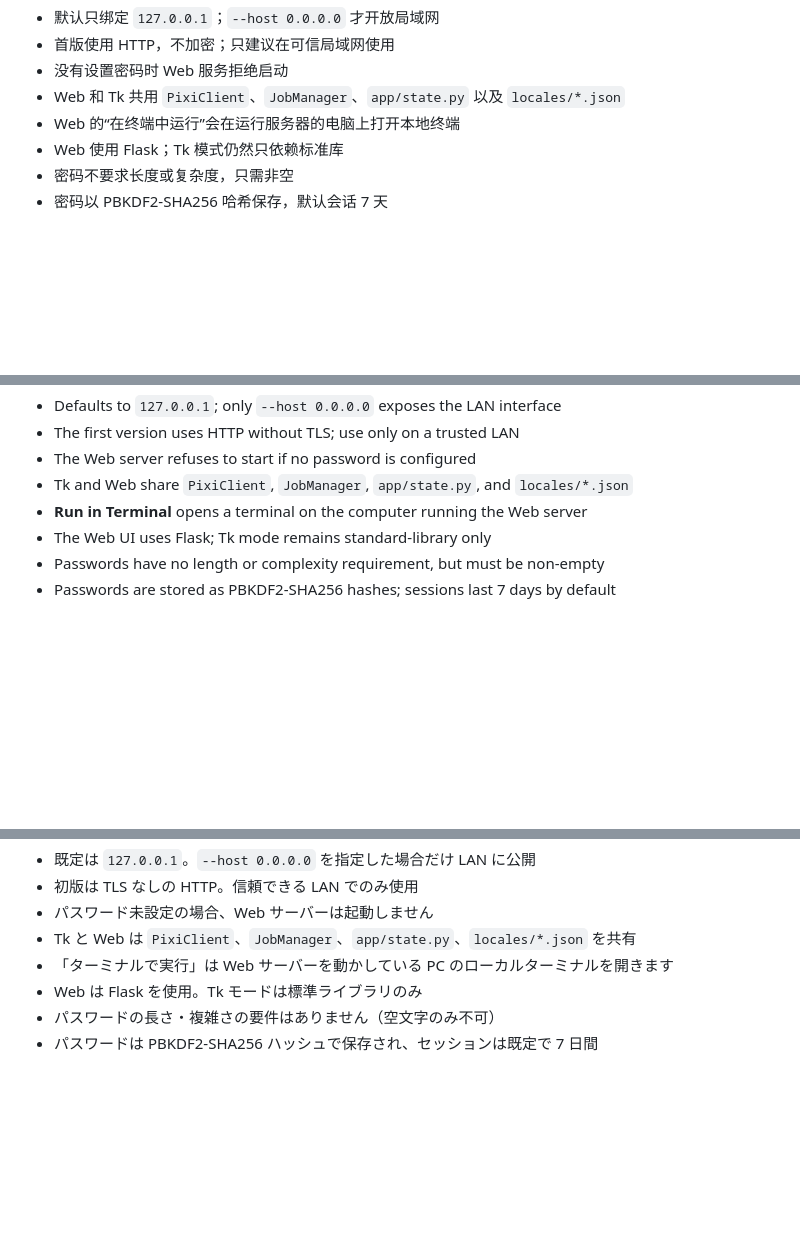
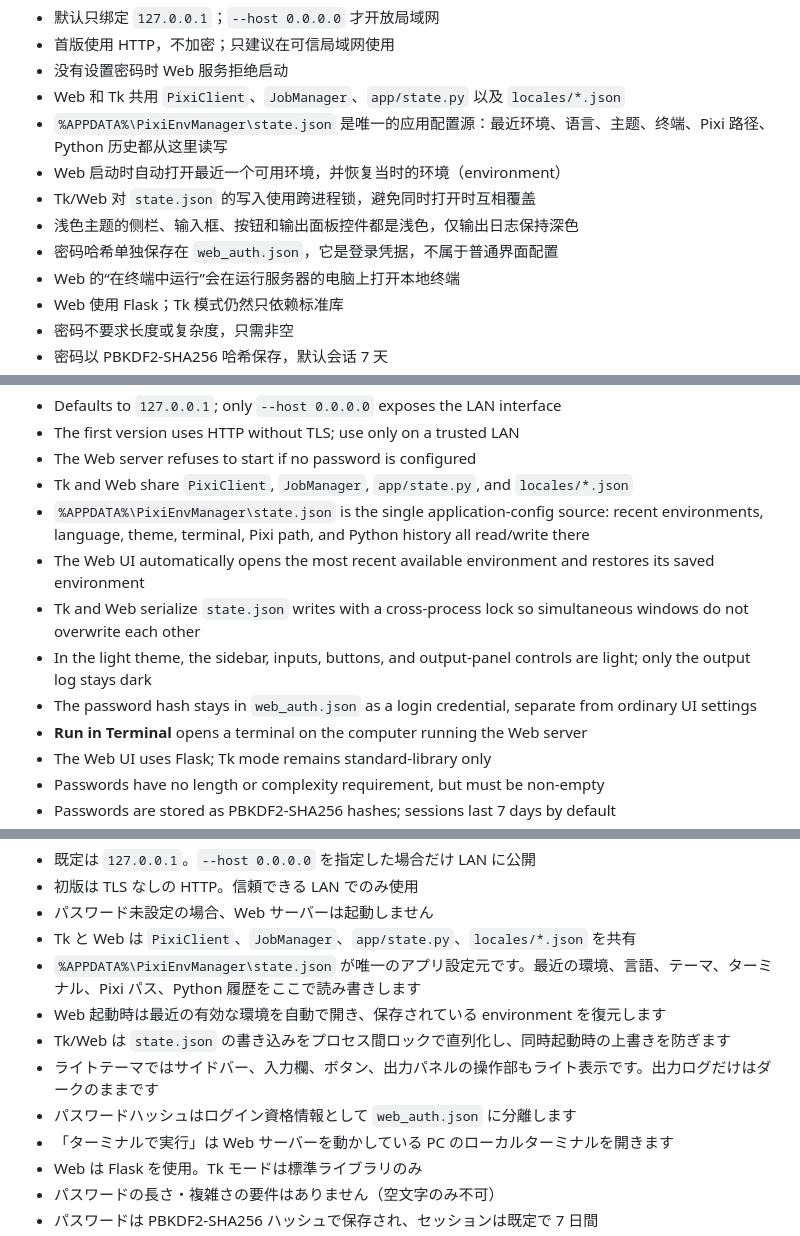
Before and after one commit to ruoyu0088/pixi-env-manager, a Markdown page: README.md, 3 parts joined by grey strips. Drawn GitHub-style; blank space fills up the shorter version.

Commit message:
docs: document shared state and light web theme

```diff
--- a/README.md
+++ b/README.md
@@ -128,6 +128,11 @@ localhost）都需要登录。
 - 首版使用 HTTP，不加密；只建议在可信局域网使用
 - 没有设置密码时 Web 服务拒绝启动
 - Web 和 Tk 共用 `PixiClient`、`JobManager`、`app/state.py` 以及 `locales/*.json`
+- `%APPDATA%\PixiEnvManager\state.json` 是唯一的应用配置源：最近环境、语言、主题、终端、Pixi 路径、Python 历史都从这里读写
+- Web 启动时自动打开最近一个可用环境，并恢复当时的环境（environment）
+- Tk/Web 对 `state.json` 的写入使用跨进程锁，避免同时打开时互相覆盖
+- 浅色主题的侧栏、输入框、按钮和输出面板控件都是浅色，仅输出日志保持深色
+- 密码哈希单独保存在 `web_auth.json`，它是登录凭据，不属于普通界面配置
 - Web 的“在终端中运行”会在运行服务器的电脑上打开本地终端
 - Web 使用 Flask；Tk 模式仍然只依赖标准库
 - 密码不要求长度或复杂度，只需非空
@@ -441,6 +446,11 @@ current console window; closing that window stops the server.
 - The first version uses HTTP without TLS; use only on a trusted LAN
 - The Web server refuses to start if no password is configured
 - Tk and Web share `PixiClient`, `JobManager`, `app/state.py`, and `locales/*.json`
+- `%APPDATA%\PixiEnvManager\state.json` is the single application-config source: recent environments, language, theme, terminal, Pixi path, and Python history all read/write there
+- The Web UI automatically opens the most recent available environment and restores its saved environment
+- Tk and Web serialize `state.json` writes with a cross-process lock so simultaneous windows do not overwrite each other
+- In the light theme, the sidebar, inputs, buttons, and output-panel controls are light; only the output log stays dark
+- The password hash stays in `web_auth.json` as a login credential, separate from ordinary UI settings
 - **Run in Terminal** opens a terminal on the computer running the Web server
 - The Web UI uses Flask; Tk mode remains standard-library only
 - Passwords have no length or complexity requirement, but must be non-empty
@@ -740,6 +750,11 @@ localhost を含め、すべての Web アクセスにログインが必要で
 - 初版は TLS なしの HTTP。信頼できる LAN でのみ使用
 - パスワード未設定の場合、Web サーバーは起動しません
 - Tk と Web は `PixiClient`、`JobManager`、`app/state.py`、`locales/*.json` を共有
+- `%APPDATA%\PixiEnvManager\state.json` が唯一のアプリ設定元です。最近の環境、言語、テーマ、ターミナル、Pixi パス、Python 履歴をここで読み書きします
+- Web 起動時は最近の有効な環境を自動で開き、保存されている environment を復元します
+- Tk/Web は `state.json` の書き込みをプロセス間ロックで直列化し、同時起動時の上書きを防ぎます
+- ライトテーマではサイドバー、入力欄、ボタン、出力パネルの操作部もライト表示です。出力ログだけはダークのままです
+- パスワードハッシュはログイン資格情報として `web_auth.json` に分離します
 - 「ターミナルで実行」は Web サーバーを動かしている PC のローカルターミナルを開きます
 - Web は Flask を使用。Tk モードは標準ライブラリのみ
 - パスワードの長さ・複雑さの要件はありません（空文字のみ不可）
```
